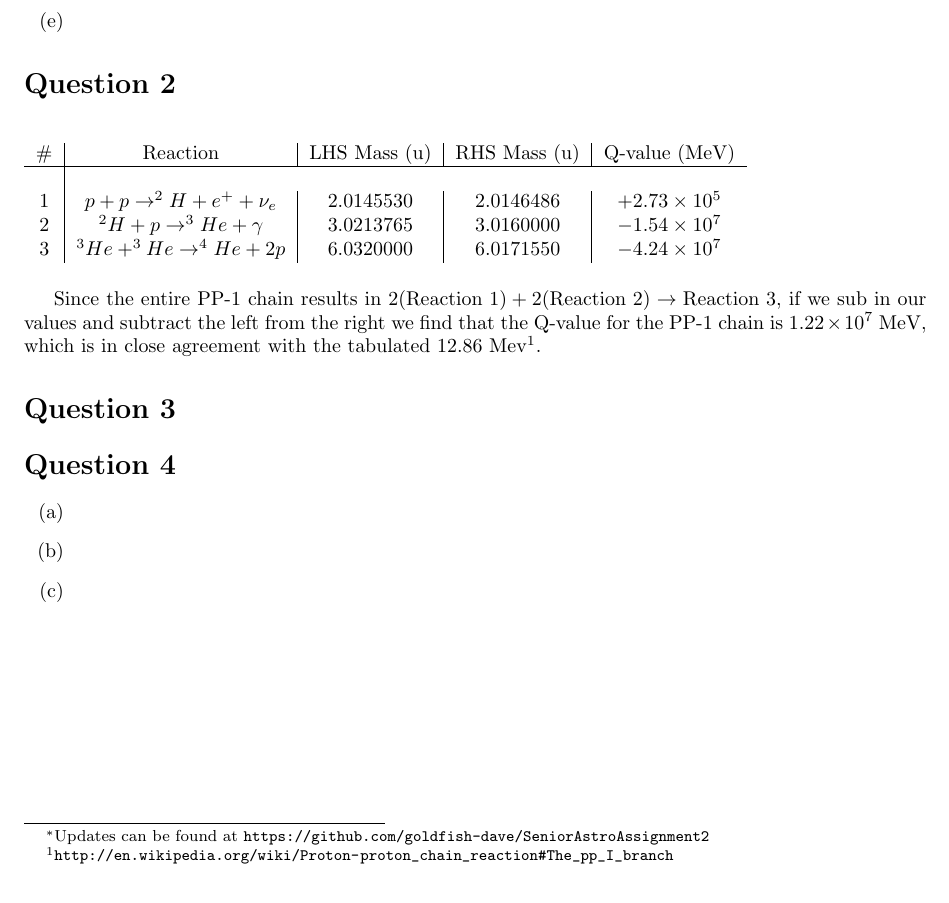
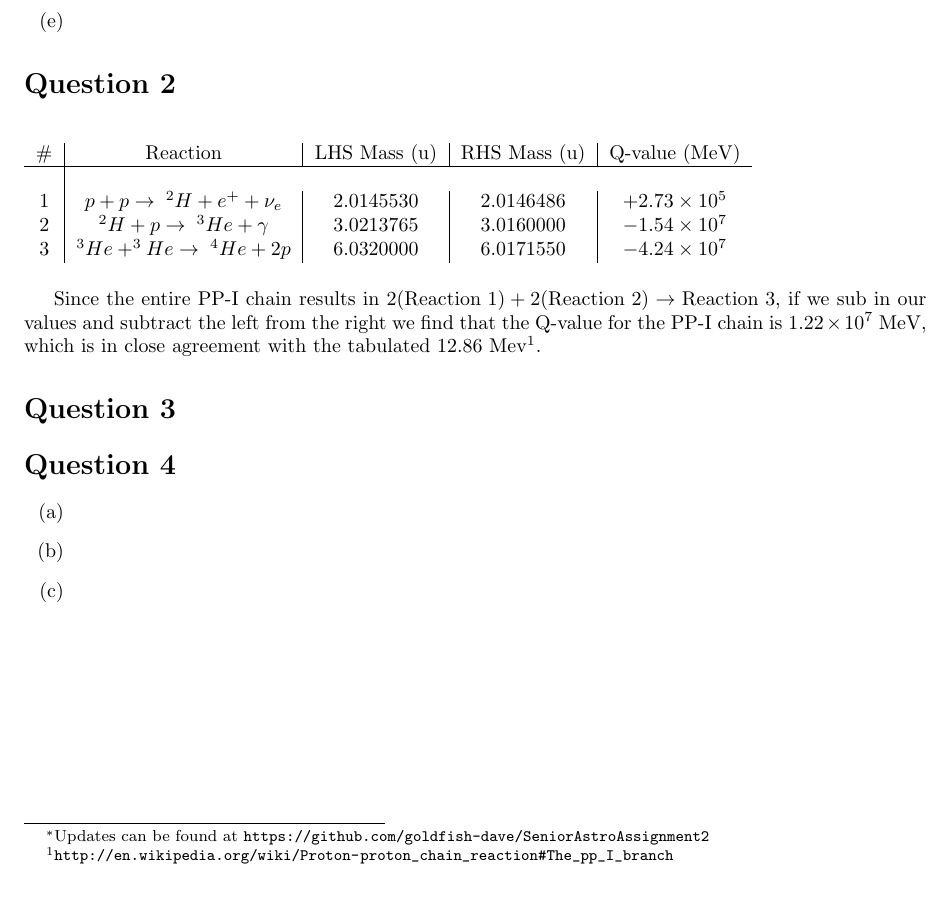
Before and after one commit to goldfish-dave/SeniorAstroAssignment2, a LaTeX problem sheet (assignment.tex): part of the page, cut so that both start at the same text. Compiled offline with pdfLaTeX.

Commit message:
minor polishes to q2

```diff
--- a/assignment.tex
+++ b/assignment.tex
@@ -24,9 +24,9 @@
 \end{itemize}
 \section*{Question 2}
 % Reaction Equations
-\newcommand{\reactionOne}{$p + p \rightarrow ^{2}H + e^{+} + \nu_{e}$}
-\newcommand{\reactionTwo}{$^{2}H + p \rightarrow ^{3}He + \gamma$}
-\newcommand{\reactionThree}{$^{3}He + ^{3}He \rightarrow ^{4}He + 2p$}
+\newcommand{\reactionOne}{$p + p \rightarrow \; ^{2}H + e^{+} + \nu_{e}$}
+\newcommand{\reactionTwo}{$^{2}H + p \rightarrow \;^{3}He + \gamma$}
+\newcommand{\reactionThree}{$^{3}He + ^{3}He \rightarrow \;^{4}He + 2p$}
 
 % Q-values
 \newcommand{\qvalueOne}{$+2.73 \times 10^{5}$}
@@ -42,7 +42,7 @@
         3    &   \reactionThree{}    &   6.0320000         &   6.0171550       &   \qvalueThree{} \\
     \end{tabular}
 \end{table}
-Since the entire PP-1 chain results in $2(\mbox{Reaction } 1) + 2(\mbox{Reaction } 2) \rightarrow \mbox{Reaction } 3$, if we sub in our values and subtract the left from the right we find that the Q-value for the PP-1 chain is $1.22 \times 10^{7}$ MeV, which is in close agreement with the tabulated 12.86 Mev\footnote{\url{http://en.wikipedia.org/wiki/Proton-proton_chain_reaction#The_pp_I_branch}}.
+Since the entire PP-I chain results in $2(\mbox{Reaction } 1) + 2(\mbox{Reaction } 2) \rightarrow \mbox{Reaction } 3$, if we sub in our values and subtract the left from the right we find that the Q-value for the PP-I chain is $1.22 \times 10^{7}$ MeV, which is in close agreement with the tabulated 12.86 Mev\footnote{\url{http://en.wikipedia.org/wiki/Proton-proton_chain_reaction#The_pp_I_branch}}.
 \section*{Question 3}
 \section*{Question 4}
 \begin{itemize}
```
